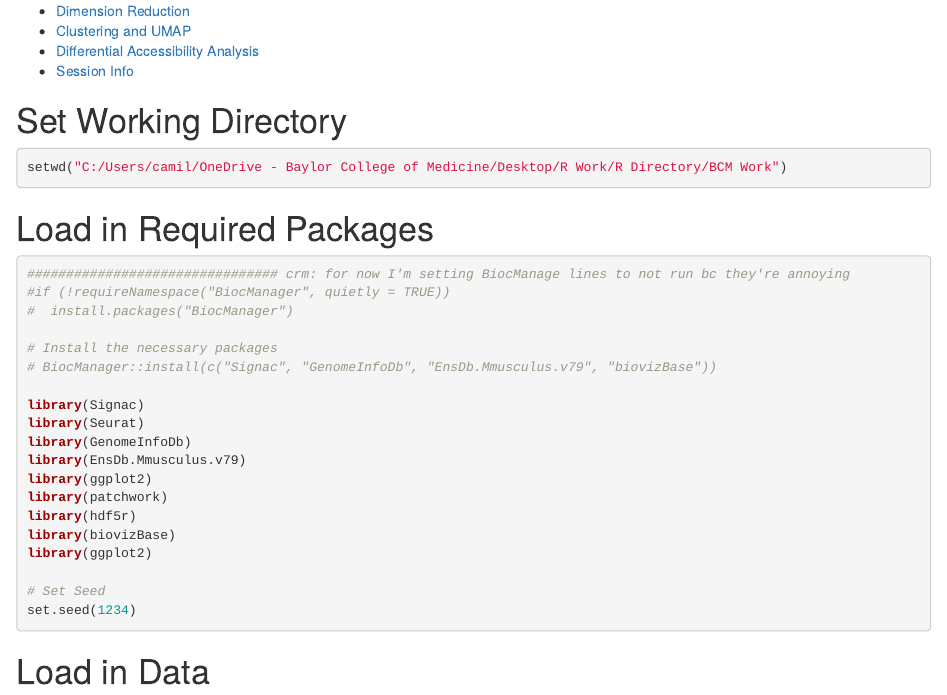
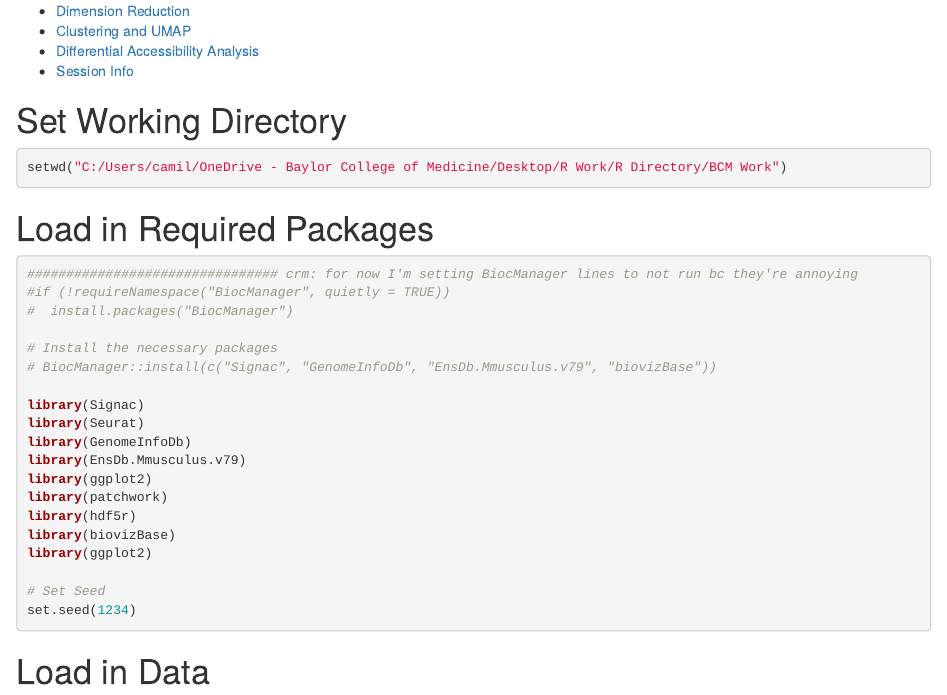
Before and after one commit to camim23/sc_projects, an R Markdown document (project2_crm.Rmd): the page in a window 1100 px wide, from 230 px down. Rendered offline with R 4.5, knitr and Pandoc, with nearby package versions; some code elsewhere in the file could not run offline.

Commit message:
Update project2_crm.Rmd

````diff
--- a/project2_crm.Rmd
+++ b/project2_crm.Rmd
@@ -14,7 +14,7 @@ setwd("C:/Users/camil/OneDrive - Baylor College of Medicine/Desktop/R Work/R Dir
 
 # Load in Required Packages
 ```{r Load in Required Packages, warning=FALSE, message=FALSE}
-################################ crm: for now I'm setting BiocManage lines to not run bc they're annoying
+################################ crm: for now I'm setting BiocManager lines to not run bc they're annoying
 #if (!requireNamespace("BiocManager", quietly = TRUE))
 #  install.packages("BiocManager")
 
````
